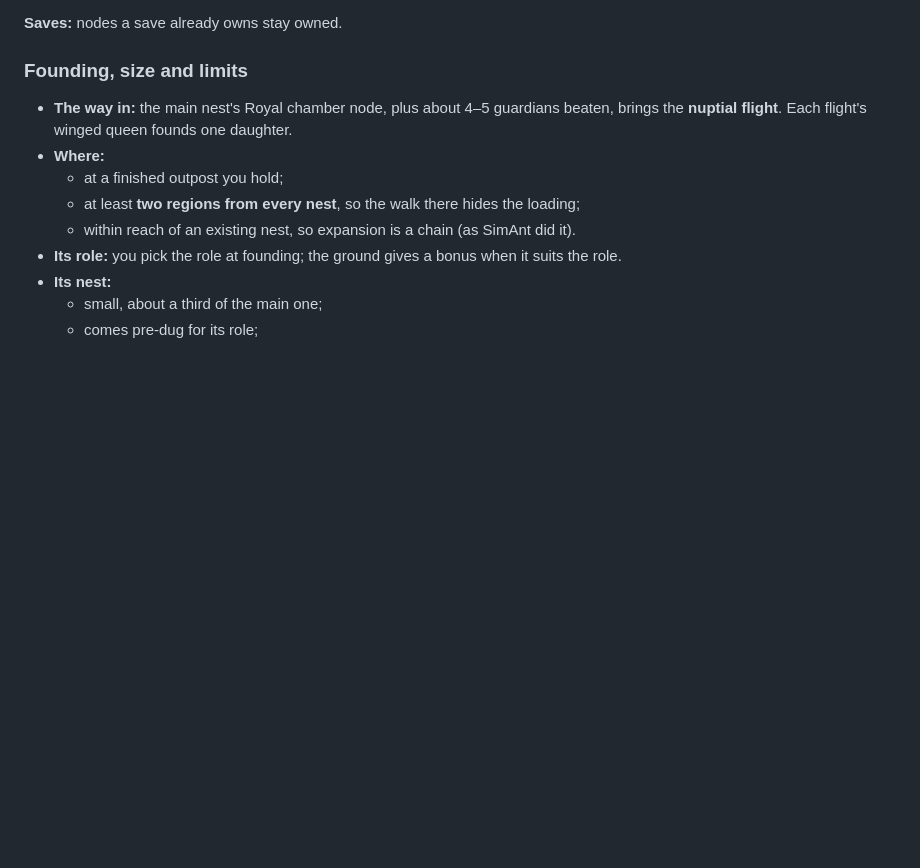
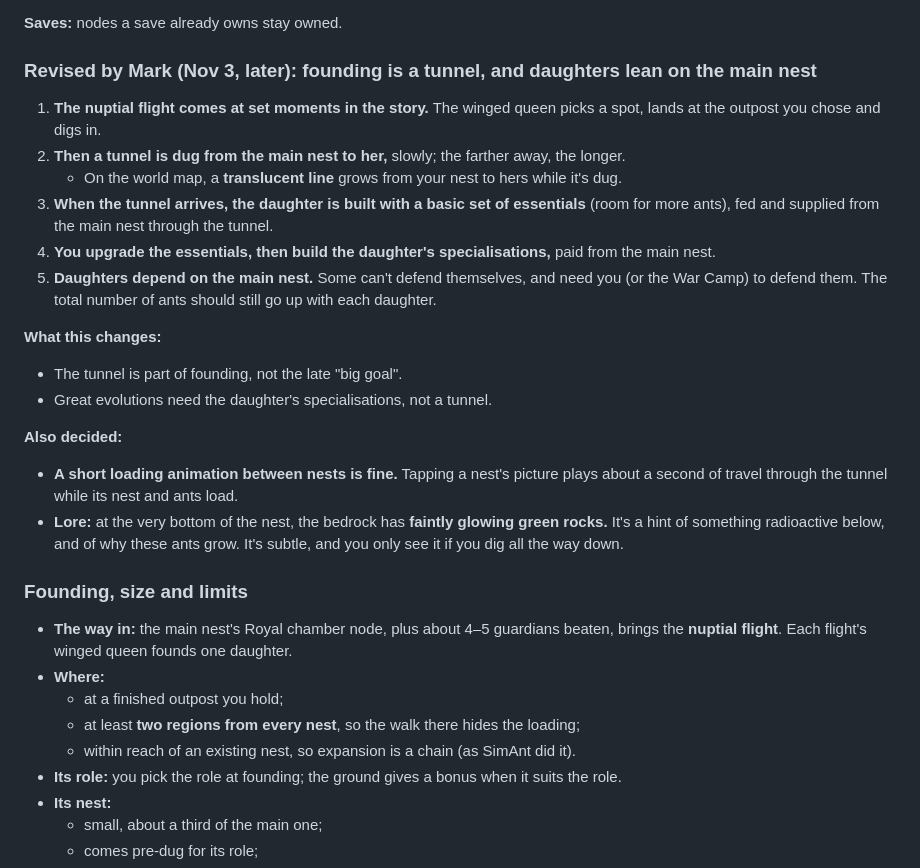
Before and after one commit to mountaindrowner/AntGame, a Markdown page: docs/SUPERCOLONY.md, the part around the change. Drawn GitHub-style; blank space fills up the shorter version.

Commit message:
Docs: daughters founded by a slow tunnel from the main nest, built with essentials and supplied from it; loading animation between nests; green-glow lore in the bedrock
Co-Authored-By: Claude Opus 5.5 <noreply@anthropic.com>
Claude-Session: https://claude.ai/code/session_01RUS3yWLTMJGtqYbs2WxLwM

```diff
--- a/docs/SUPERCOLONY.md
+++ b/docs/SUPERCOLONY.md
@@ -94,6 +94,23 @@ Mark: daughters are **support colonies with a role, not second capitals**. Some
    - **Swarm Day** needs the Royal chamber and two joined daughters.
 
 **Saves:** nodes a save already owns stay owned.
+
+### Revised by Mark (Nov 3, later): founding is a tunnel, and daughters lean on the main nest
+
+1. **The nuptial flight comes at set moments in the story.** The winged queen picks a spot, lands at the outpost you chose and digs in.
+2. **Then a tunnel is dug from the main nest to her,** slowly; the farther away, the longer.
+   - On the world map, a **translucent line** grows from your nest to hers while it's dug.
+3. **When the tunnel arrives, the daughter is built with a basic set of essentials** (room for more ants), fed and supplied from the main nest through the tunnel.
+4. **You upgrade the essentials, then build the daughter's specialisations,** paid from the main nest.
+5. **Daughters depend on the main nest.** Some can't defend themselves, and need you (or the War Camp) to defend them. The total number of ants should still go up with each daughter.
+
+**What this changes:**
+- The tunnel is part of founding, not the late "big goal".
+- Great evolutions need the daughter's specialisations, not a tunnel.
+
+**Also decided:**
+- **A short loading animation between nests is fine.** Tapping a nest's picture plays about a second of travel through the tunnel while its nest and ants load.
+- **Lore:** at the very bottom of the nest, the bedrock has **faintly glowing green rocks.** It's a hint of something radioactive below, and of why these ants grow. It's subtle, and you only see it if you dig all the way down.
 
 ### Founding, size and limits
 
```
